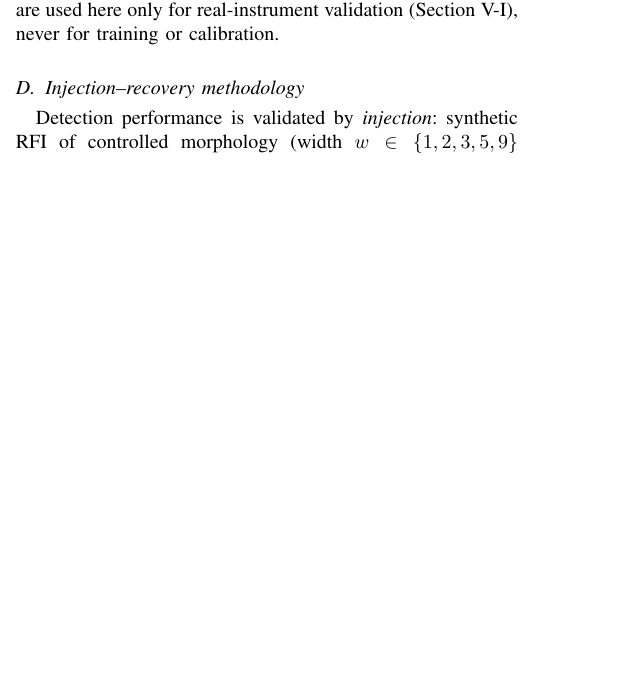
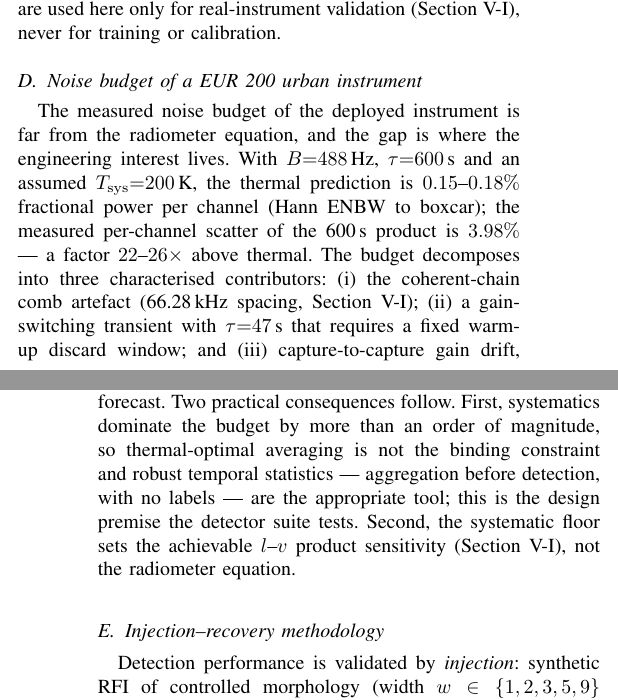
Before and after one commit to afar64/label-free-narrowband-rfi-detection, a LaTeX paper (manuscript_TIM.tex): part of one column of page 2 of 9 before the commit and two parts of the columns of pages 2 and 3 of 9 after it, the two joined at a grey line, cut so that both start at the same text, the shorter picture padded with empty space. Compiled offline with pdfLaTeX.

Commit message:
Add instrument parameter table + measured noise budget; strengthen comb/paired-test/floor sections
- noise budget: measured 3.98% vs thermal 0.15-0.18% (22-26x, systematics-dominated)
- comb: 10^4 + block-64 permutations p<1e-4; cross-chain absence (5 captures)
- paired per-image permutation test dAUROC +0.044 p=5e-4; split disclosure
- floor instantiation: F_eff = sign-runs of the double-median residual
- strata: 427 mixed-morphology positives assigned by dominant type
- SAM oracle: coordinate transposition corrected (two-regime result)

```diff
--- a/manuscript_TIM.tex
+++ b/manuscript_TIM.tex
@@ -204,3 +224,25 @@ for training or calibration.
+\subsection{Noise budget of a EUR~200 urban instrument}
+The measured noise budget of the deployed instrument is far from the
+radiometer equation, and the gap is where the engineering interest lives.
+With $B{=}488$\,Hz, $\tau{=}600$\,s and an assumed
+$T_{\mathrm{sys}}{=}200$\,K, the thermal prediction is
+$0.15$--$0.18\%$ fractional power per channel (Hann ENBW to boxcar); the
+measured per-channel scatter of the 600\,s product is $3.98\%$ --- a
+factor $22$--$26\times$ above thermal.  The budget decomposes into three
+characterised contributors: (i) the coherent-chain comb artefact
+(66.28\,kHz spacing, Section~\ref{sec:rsp1val}); (ii) a gain-switching
+transient with $\tau{=}47$\,s that requires a fixed warm-up discard
+window; and (iii) capture-to-capture gain drift, measured as a $3.73\%$
+median quiet-channel difference between two same-pointing captures two
+hours apart --- consistent with the $2.9\%$ systematic floor assumed in
+the November survey forecast.  Two practical consequences follow.
+First, systematics dominate the budget by more than an order of
+magnitude, so thermal-optimal averaging is not the binding constraint
+and robust temporal statistics --- aggregation before detection, with no
+labels --- are the appropriate tool; this is the design premise the
+detector suite tests.  Second, the systematic floor sets the achievable
+$l$--$v$ product sensitivity (Section~\ref{sec:rsp1val}), not the
+radiometer equation.
 
 \subsection{Injection--recovery methodology}
 Detection performance is validated by \emph{injection}: synthetic RFI of
```
Also changed, not shown: manuscript_TIM.pdf, manuscript_TIM.tex (20 more changed lines).
